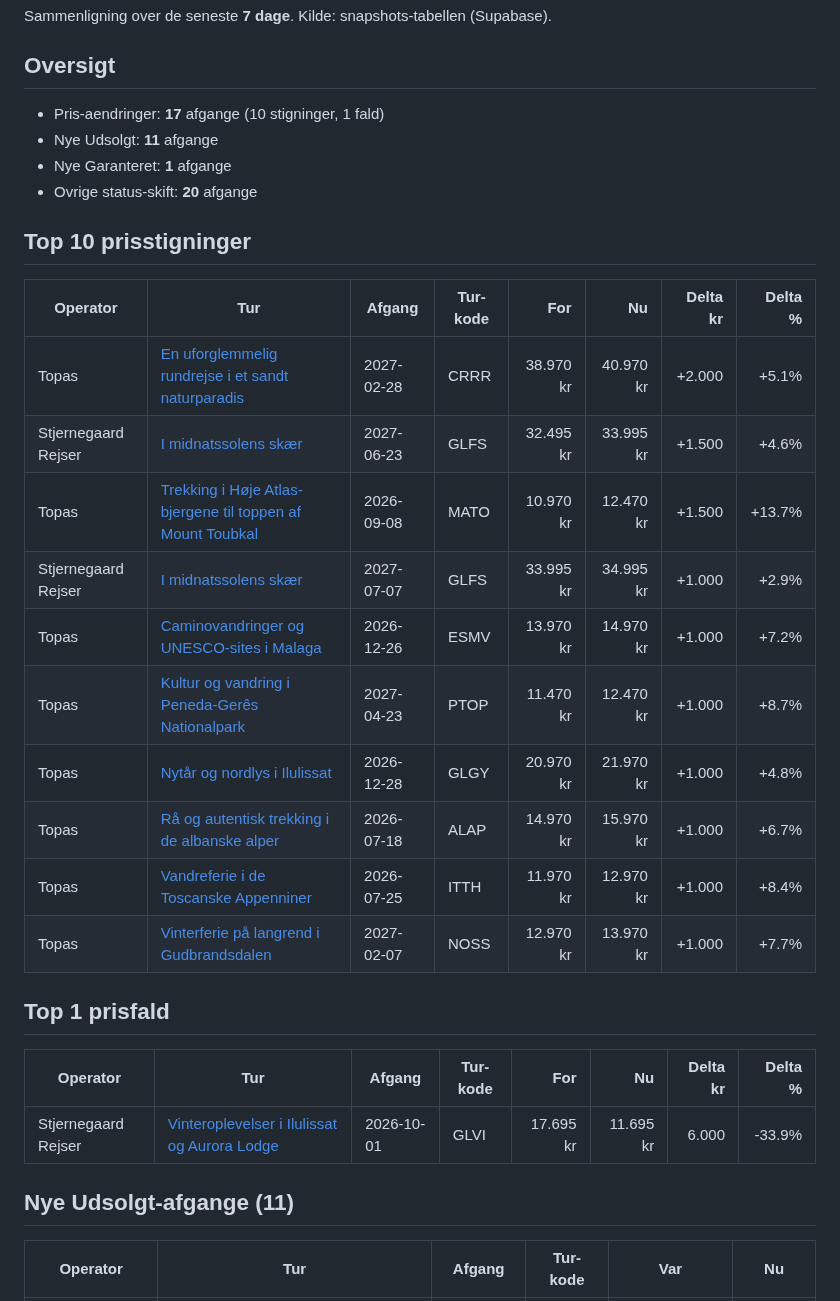
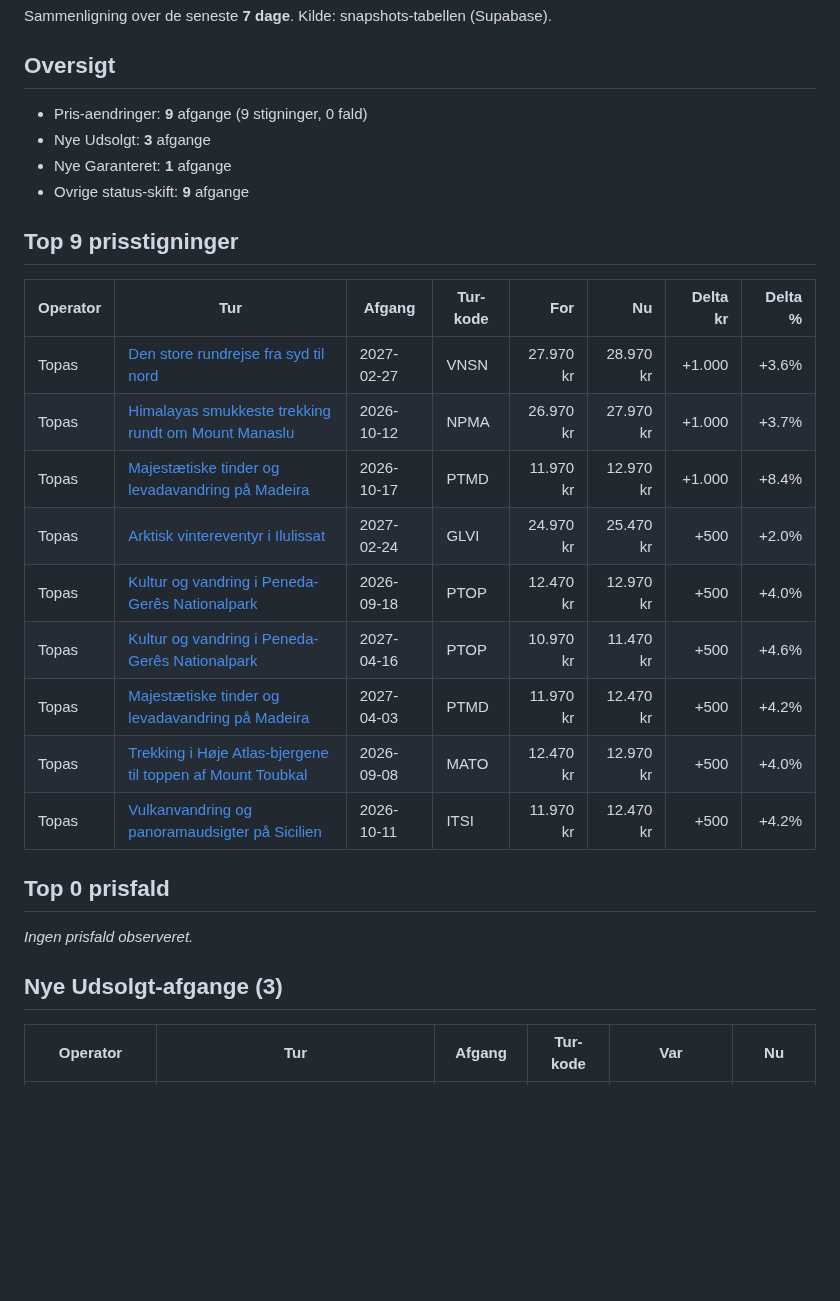
Before and after one commit to GsTopas/topas-analyst, a Markdown page: outputs/weekly_report.md, the part around one of its changes. Rendered like a GitHub page; blank space fills up the shorter version.

```diff
--- a/outputs/weekly_report.md
+++ b/outputs/weekly_report.md
@@ -4,33 +4,30 @@ Sammenligning over de seneste **7 dage**. Kilde: snapshots-tabellen (Supabase).
 
 ## Oversigt
 
-- Pris-aendringer: **17** afgange (10 stigninger, 1 fald)
-- Nye Udsolgt: **11** afgange
+- Pris-aendringer: **9** afgange (9 stigninger, 0 fald)
+- Nye Udsolgt: **3** afgange
 - Nye Garanteret: **1** afgange
-- Ovrige status-skift: **20** afgange
+- Ovrige status-skift: **9** afgange
 
-## Top 10 prisstigninger
+## Top 9 prisstigninger
 
 | Operator | Tur | Afgang | Tur-kode | For | Nu | Delta kr | Delta % |
 |---|---|---|---|---:|---:|---:|---:|
-| Topas | [En uforglemmelig rundrejse i et sandt naturparadis](https://www.topas.dk/costa-rica-en-uforglemmelig-rundrejse-i-latinamerikas-naturparadis/) | 2027-02-28 | CRRR | 38.970 kr | 40.970 kr | +2.000 | +5.1% |
-| Stjernegaard Rejser | [I midnatssolens skær](https://www.stjernegaard-rejser.dk/groenland/rejser/i-midnatssolens-skaer/) | 2027-06-23 | GLFS | 32.495 kr | 33.995 kr | +1.500 | +4.6% |
-| Topas | [Trekking i Høje Atlas-bjergene til toppen af Mount Toubkal](https://www.topas.dk/marokko-trekking-i-hoeje-atlas-bjergene-til-toppen-af-mount-toubkal/) | 2026-09-08 | MATO | 10.970 kr | 12.470 kr | +1.500 | +13.7% |
-| Stjernegaard Rejser | [I midnatssolens skær](https://www.stjernegaard-rejser.dk/groenland/rejser/i-midnatssolens-skaer/) | 2027-07-07 | GLFS | 33.995 kr | 34.995 kr | +1.000 | +2.9% |
-| Topas | [Caminovandringer og UNESCO-sites i Malaga](https://www.topas.dk/spanien-caminovandringer-og-unesco-sites-i-malaga/) | 2026-12-26 | ESMV | 13.970 kr | 14.970 kr | +1.000 | +7.2% |
-| Topas | [Kultur og vandring i Peneda-Gerês Nationalpark](https://www.topas.dk/portugal-kultur-og-vandring-i-peneda-geres-nationalpark/) | 2027-04-23 | PTOP | 11.470 kr | 12.470 kr | +1.000 | +8.7% |
-| Topas | [Nytår og nordlys i Ilulissat](https://www.topas.dk/groenland-nytaar-og-nordlys-i-ilulissat/) | 2026-12-28 | GLGY | 20.970 kr | 21.970 kr | +1.000 | +4.8% |
-| Topas | [Rå og autentisk trekking i de albanske alper](https://www.topas.dk/albanien-raa-og-autentisk-trekking-i-de-albanske-alper/) | 2026-07-18 | ALAP | 14.970 kr | 15.970 kr | +1.000 | +6.7% |
-| Topas | [Vandreferie i de Toscanske Appenniner](https://www.topas.dk/italien-vandreferie-i-de-toscanske-appenniner/) | 2026-07-25 | ITTH | 11.970 kr | 12.970 kr | +1.000 | +8.4% |
-| Topas | [Vinterferie på langrend i Gudbrandsdalen](https://www.topas.dk/norge-vinterferie-paa-langrend-i-gudbrandsdalen/) | 2027-02-07 | NOSS | 12.970 kr | 13.970 kr | +1.000 | +7.7% |
+| Topas | [Den store rundrejse fra syd til nord](https://www.topas.dk/vietnam-den-store-rundrejse-fra-syd-til-nord-ny-version/) | 2027-02-27 | VNSN | 27.970 kr | 28.970 kr | +1.000 | +3.6% |
+| Topas | [Himalayas smukkeste trekking rundt om Mount Manaslu](https://www.topas.dk/nepal-himalayas-smukkeste-trekking-rundt-om-mount-manaslu/) | 2026-10-12 | NPMA | 26.970 kr | 27.970 kr | +1.000 | +3.7% |
+| Topas | [Majestætiske tinder og levadavandring på Madeira](https://www.topas.dk/madeira-majestaetiske-tinder-og-levadavandring/) | 2026-10-17 | PTMD | 11.970 kr | 12.970 kr | +1.000 | +8.4% |
+| Topas | [Arktisk vintereventyr i Ilulissat](https://www.topas.dk/groenland-arktisk-vintereventyr-i-ilulissat/) | 2027-02-24 | GLVI | 24.970 kr | 25.470 kr | +500 | +2.0% |
+| Topas | [Kultur og vandring i Peneda-Gerês Nationalpark](https://www.topas.dk/portugal-kultur-og-vandring-i-peneda-geres-nationalpark/) | 2026-09-18 | PTOP | 12.470 kr | 12.970 kr | +500 | +4.0% |
+| Topas | [Kultur og vandring i Peneda-Gerês Nationalpark](https://www.topas.dk/portugal-kultur-og-vandring-i-peneda-geres-nationalpark/) | 2027-04-16 | PTOP | 10.970 kr | 11.470 kr | +500 | +4.6% |
+| Topas | [Majestætiske tinder og levadavandring på Madeira](https://www.topas.dk/madeira-majestaetiske-tinder-og-levadavandring/) | 2027-04-03 | PTMD | 11.970 kr | 12.470 kr | +500 | +4.2% |
+| Topas | [Trekking i Høje Atlas-bjergene til toppen af Mount Toubkal](https://www.topas.dk/marokko-trekking-i-hoeje-atlas-bjergene-til-toppen-af-mount-toubkal/) | 2026-09-08 | MATO | 12.470 kr | 12.970 kr | +500 | +4.0% |
+| Topas | [Vulkanvandring og panoramaudsigter på Sicilien](https://www.topas.dk/italien-vulkanvandring-og-panoramaudsigter-paa-sicilien/) | 2026-10-11 | ITSI | 11.970 kr | 12.470 kr | +500 | +4.2% |
 
-## Top 1 prisfald
+## Top 0 prisfald
 
-| Operator | Tur | Afgang | Tur-kode | For | Nu | Delta kr | Delta % |
-|---|---|---|---|---:|---:|---:|---:|
-| Stjernegaard Rejser | [Vinteroplevelser i Ilulissat og Aurora Lodge](https://www.stjernegaard-rejser.dk/groenland/rejser/vinteroplevelser-i-ilulissat-og-aurora-lodge/) | 2026-10-01 | GLVI | 17.695 kr | 11.695 kr | 6.000 | -33.9% |
+_Ingen prisfald observeret._
 
-## Nye Udsolgt-afgange (11)
+## Nye Udsolgt-afgange (3)
 
 | Operator | Tur | Afgang | Tur-kode | Var | Nu |
 |---|---|---|---|---|---|
```
Also changed, not shown: other parts of outputs/weekly_report.md (+16 -25 lines).
